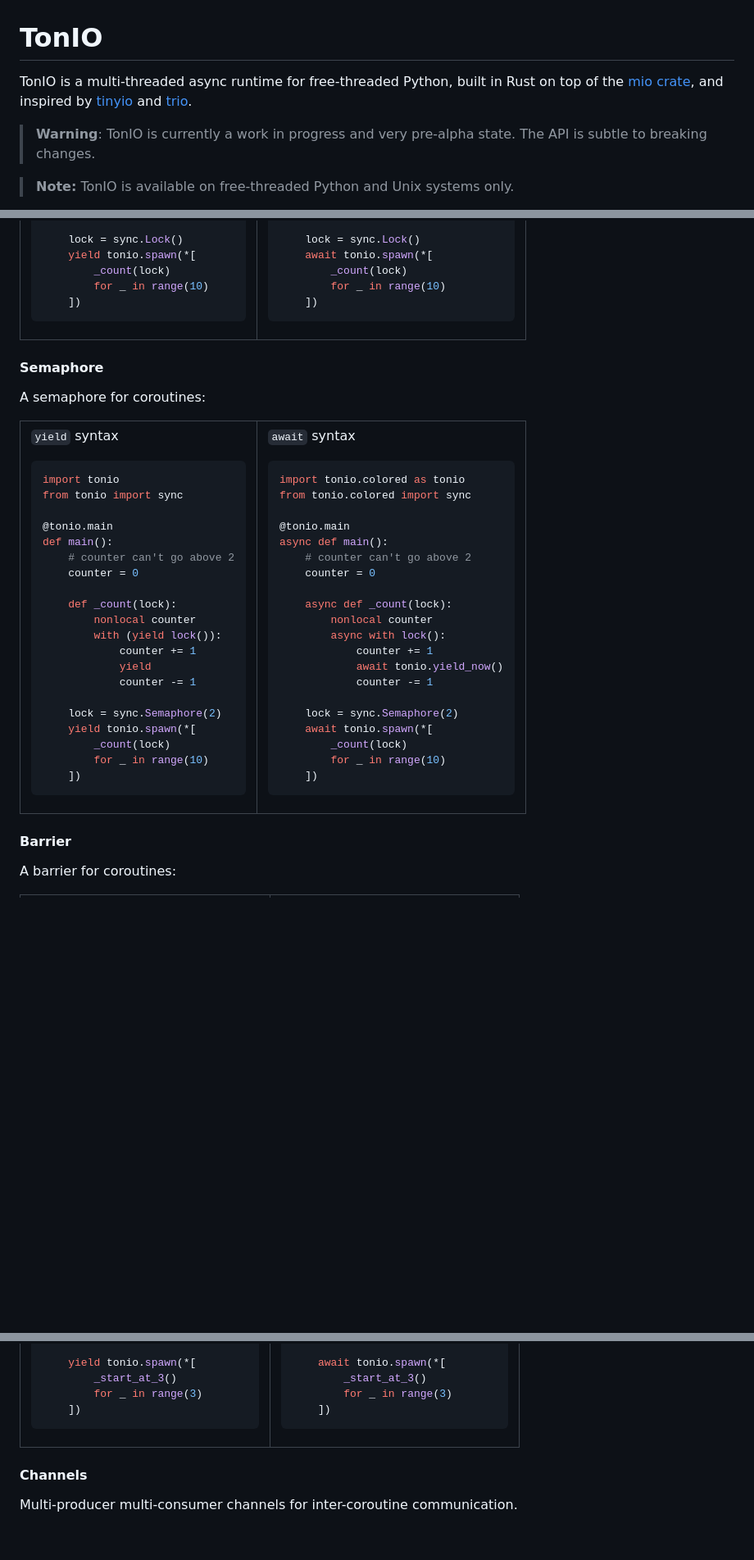
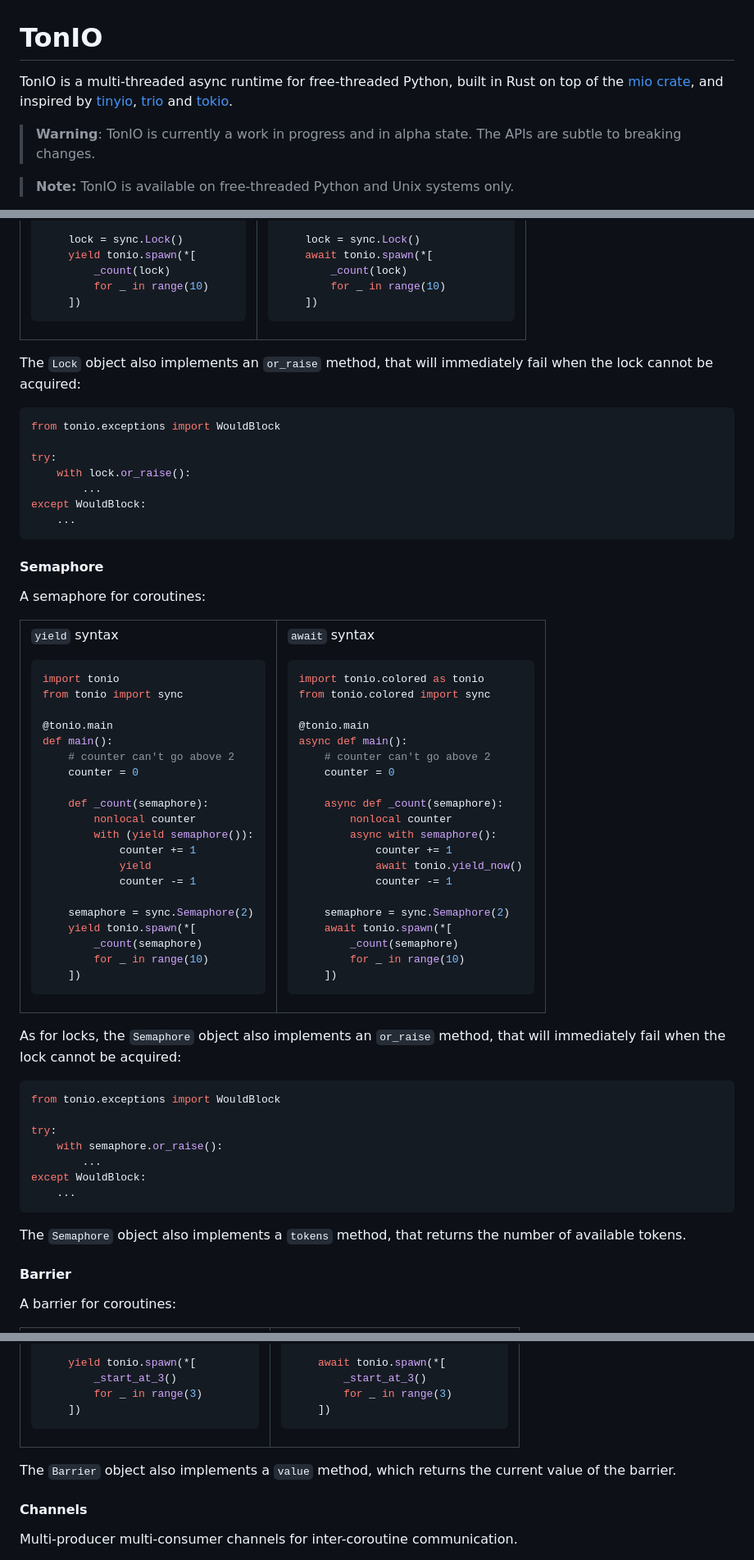
Before and after one commit to gi0baro/tonio, a Markdown page: README.md, 3 parts joined by grey strips. Shown at 82% size. Rendered like a GitHub page; blank space fills up the shorter version.

````diff
--- a/README.md
+++ b/README.md
@@ -1,8 +1,8 @@
 # TonIO
 
-TonIO is a multi-threaded async runtime for free-threaded Python, built in Rust on top of the [mio crate](https://github.com/tokio-rs/mio), and inspired by [tinyio](https://github.com/patrick-kidger/tinyio) and [trio](https://github.com/python-trio/trio).
+TonIO is a multi-threaded async runtime for free-threaded Python, built in Rust on top of the [mio crate](https://github.com/tokio-rs/mio), and inspired by [tinyio](https://github.com/patrick-kidger/tinyio), [trio](https://github.com/python-trio/trio) and [tokio](https://github.com/tokio-rs/tokio).
 
-> **Warning**: TonIO is currently a work in progress and very pre-alpha state. The API is subtle to breaking changes.
+> **Warning**: TonIO is currently a work in progress and in alpha state. The APIs are subtle to breaking changes.
 
 > **Note:** TonIO is available on free-threaded Python and Unix systems only.
 
@@ -393,6 +456,18 @@ async def main():
 ```
 </td></tr></table>
 
+The `Lock` object also implements an `or_raise` method, that will immediately fail when the lock cannot be acquired:
+
+```python
+from tonio.exceptions import WouldBlock
+
+try:
+    with lock.or_raise():
+        ...
+except WouldBlock:
+    ...
+```
+
 #### Semaphore
 
 A semaphore for coroutines:
@@ -410,16 +485,16 @@ def main():
     # counter can't go above 2
     counter = 0
 
-    def _count(lock):
+    def _count(semaphore):
         nonlocal counter
-        with (yield lock()):
+        with (yield semaphore()):
             counter += 1
             yield
             counter -= 1
 
-    lock = sync.Semaphore(2)
+    semaphore = sync.Semaphore(2)
     yield tonio.spawn(*[
-        _count(lock)
+        _count(semaphore)
         for _ in range(10)
     ])
 ```
@@ -436,20 +511,34 @@ async def main():
     # counter can't go above 2
     counter = 0
 
-    async def _count(lock):
+    async def _count(semaphore):
         nonlocal counter
-        async with lock():
+        async with semaphore():
             counter += 1
             await tonio.yield_now()
             counter -= 1
 
-    lock = sync.Semaphore(2)
+    semaphore = sync.Semaphore(2)
     await tonio.spawn(*[
-        _count(lock)
+        _count(semaphore)
         for _ in range(10)
     ])
 ```
 </td></tr></table>
+
+As for locks, the `Semaphore` object also implements an `or_raise` method, that will immediately fail when the lock cannot be acquired:
+
+```python
+from tonio.exceptions import WouldBlock
+
+try:
+    with semaphore.or_raise():
+        ...
+except WouldBlock:
+    ...
+```
+
+The `Semaphore` object also implements a `tokens` method, that returns the number of available tokens.
 
 #### Barrier
 
@@ -506,6 +595,8 @@ async def main():
     ])
 ```
 </td></tr></table>
+
+The `Barrier` object also implements a `value` method, which returns the current value of the barrier.
 
 #### Channels
 
````
Also changed, not shown: other parts of README.md (+65 -2 lines).
